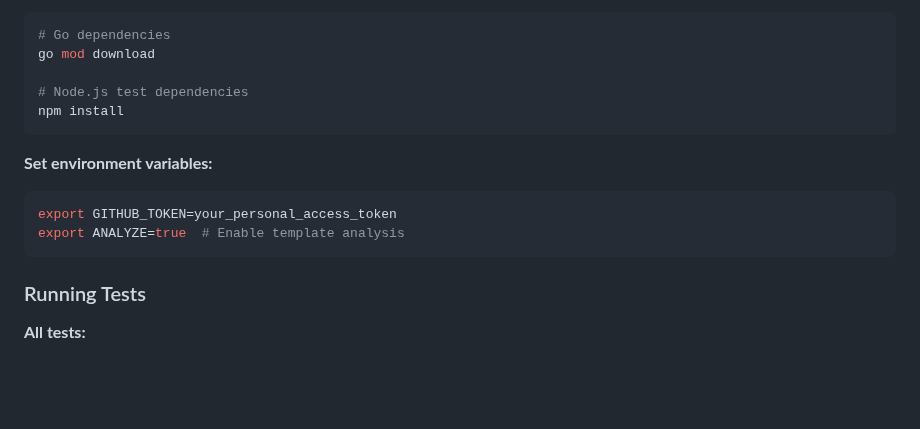
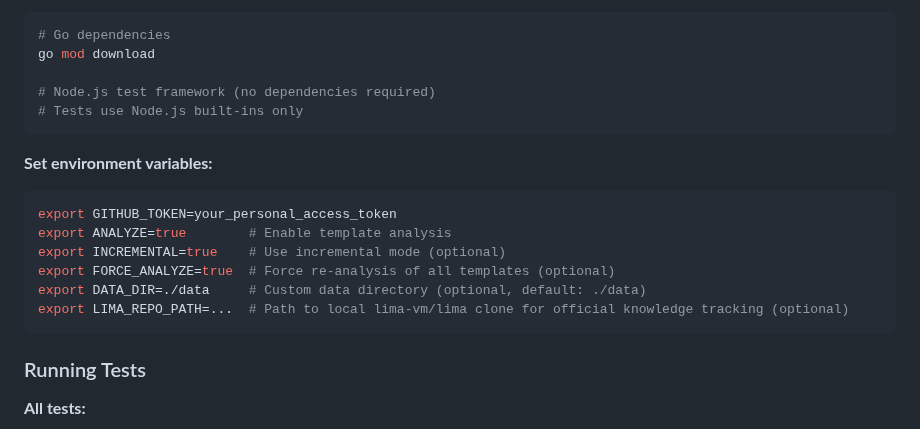
Before and after one commit to lima-catalog/lima-catalog, a Markdown page: docs/guides/getting-started.md, the part around the change. Rendered like a GitHub page; blank space fills up the shorter version.

````diff
--- a/docs/guides/getting-started.md
+++ b/docs/guides/getting-started.md
@@ -48,14 +48,18 @@ cd lima-catalog
 # Go dependencies
 go mod download
 
-# Node.js test dependencies
-npm install
+# Node.js test framework (no dependencies required)
+# Tests use Node.js built-ins only
 ```
 
 **Set environment variables:**
 ```bash
 export GITHUB_TOKEN=your_personal_access_token
-export ANALYZE=true  # Enable template analysis
+export ANALYZE=true        # Enable template analysis
+export INCREMENTAL=true    # Use incremental mode (optional)
+export FORCE_ANALYZE=true  # Force re-analysis of all templates (optional)
+export DATA_DIR=./data     # Custom data directory (optional, default: ./data)
+export LIMA_REPO_PATH=...  # Path to local lima-vm/lima clone for official knowledge tracking (optional)
 ```
 
 ### Running Tests
````
Also changed, not shown: docs/architecture/data-pipeline.md (+34 -18 lines).
